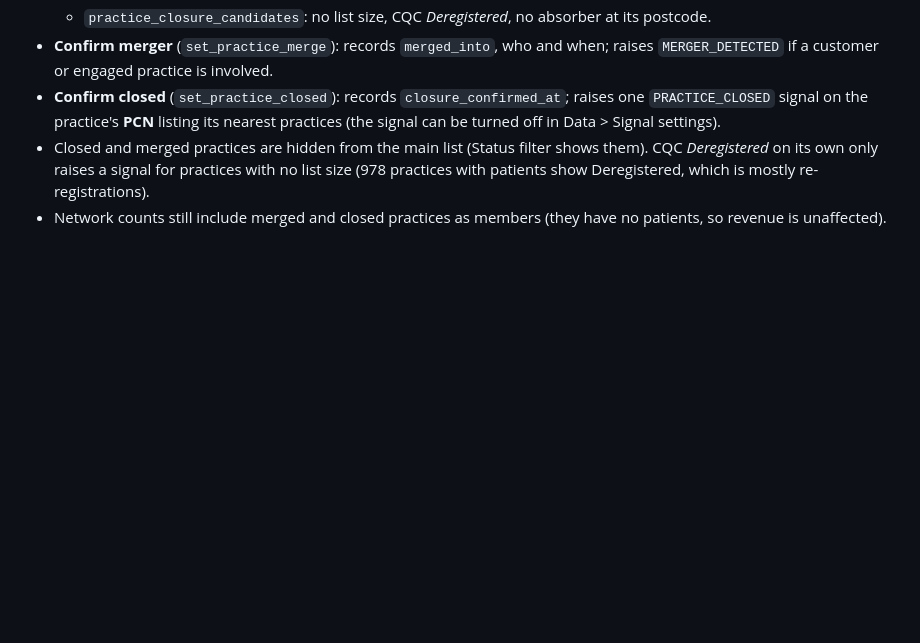
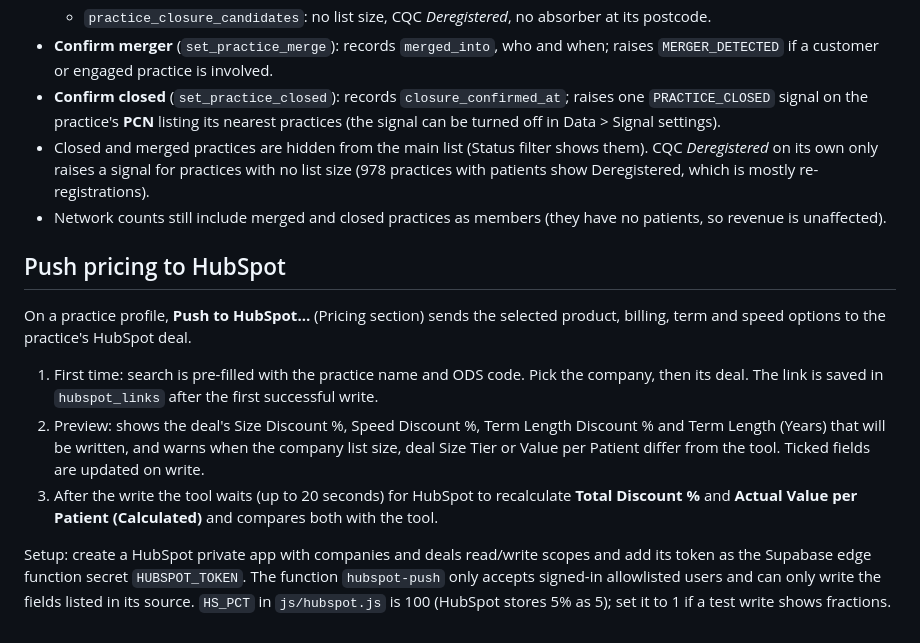
Before and after one commit to naseef-al-mustafa-lalu/LALU_Market_Radar, a Markdown page: README.md, the part around the change. GitHub-like rendering; blank space fills up the shorter version.

Commit message:
README: HubSpot push

```diff
--- a/README.md
+++ b/README.md
@@ -144,3 +144,12 @@ Data > Pricing > "Update rates from the pricing spreadsheet". Download the `Pric
 - **Confirm closed** (`set_practice_closed`): records `closure_confirmed_at`; raises one `PRACTICE_CLOSED` signal on the practice's **PCN** listing its nearest practices (the signal can be turned off in Data > Signal settings).
 - Closed and merged practices are hidden from the main list (Status filter shows them). CQC *Deregistered* on its own only raises a signal for practices with no list size (978 practices with patients show Deregistered, which is mostly re-registrations).
 - Network counts still include merged and closed practices as members (they have no patients, so revenue is unaffected).
+
+## Push pricing to HubSpot
+
+On a practice profile, **Push to HubSpot…** (Pricing section) sends the selected product, billing, term and speed options to the practice's HubSpot deal.
+1. First time: search is pre-filled with the practice name and ODS code. Pick the company, then its deal. The link is saved in `hubspot_links` after the first successful write.
+2. Preview: shows the deal's Size Discount %, Speed Discount %, Term Length Discount % and Term Length (Years) that will be written, and warns when the company list size, deal Size Tier or Value per Patient differ from the tool. Ticked fields are updated on write.
+3. After the write the tool waits (up to 20 seconds) for HubSpot to recalculate **Total Discount %** and **Actual Value per Patient (Calculated)** and compares both with the tool.
+
+Setup: create a HubSpot private app with companies and deals read/write scopes and add its token as the Supabase edge function secret `HUBSPOT_TOKEN`. The function `hubspot-push` only accepts signed-in allowlisted users and can only write the fields listed in its source. `HS_PCT` in `js/hubspot.js` is 100 (HubSpot stores 5% as 5); set it to 1 if a test write shows fractions.
```
